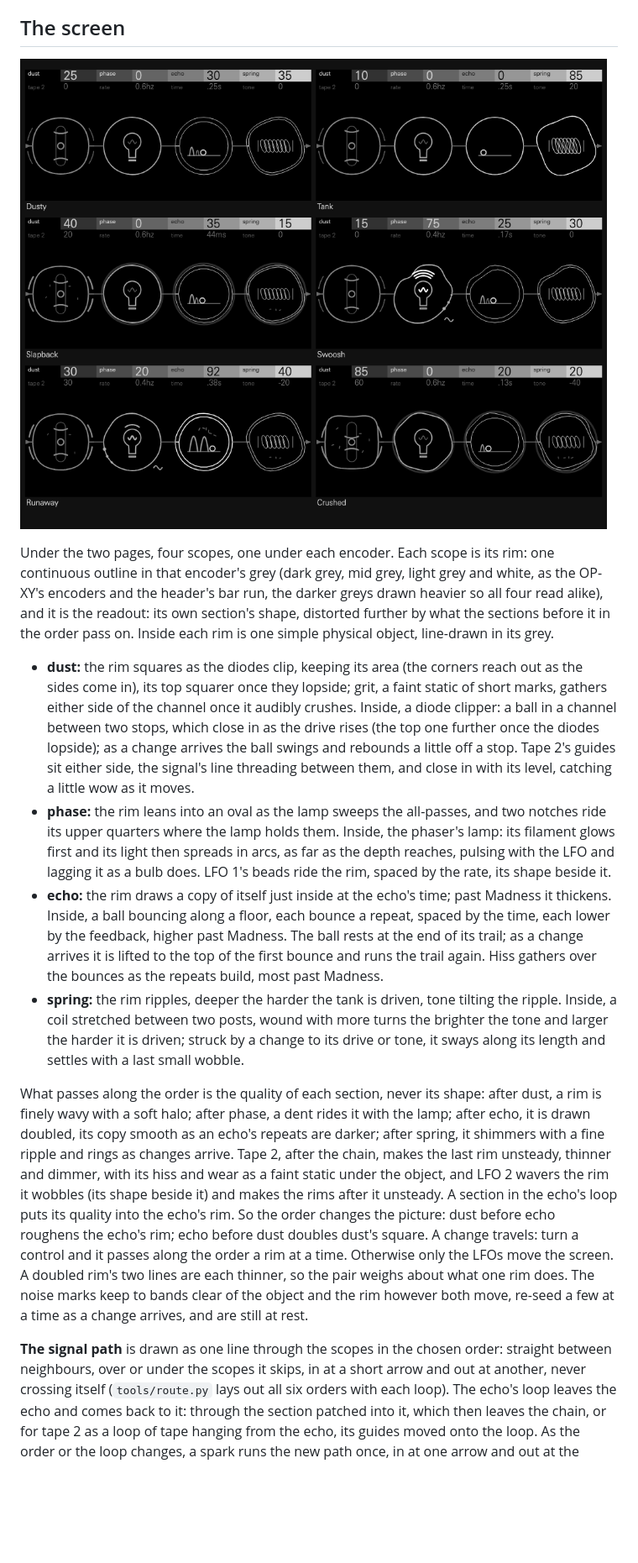
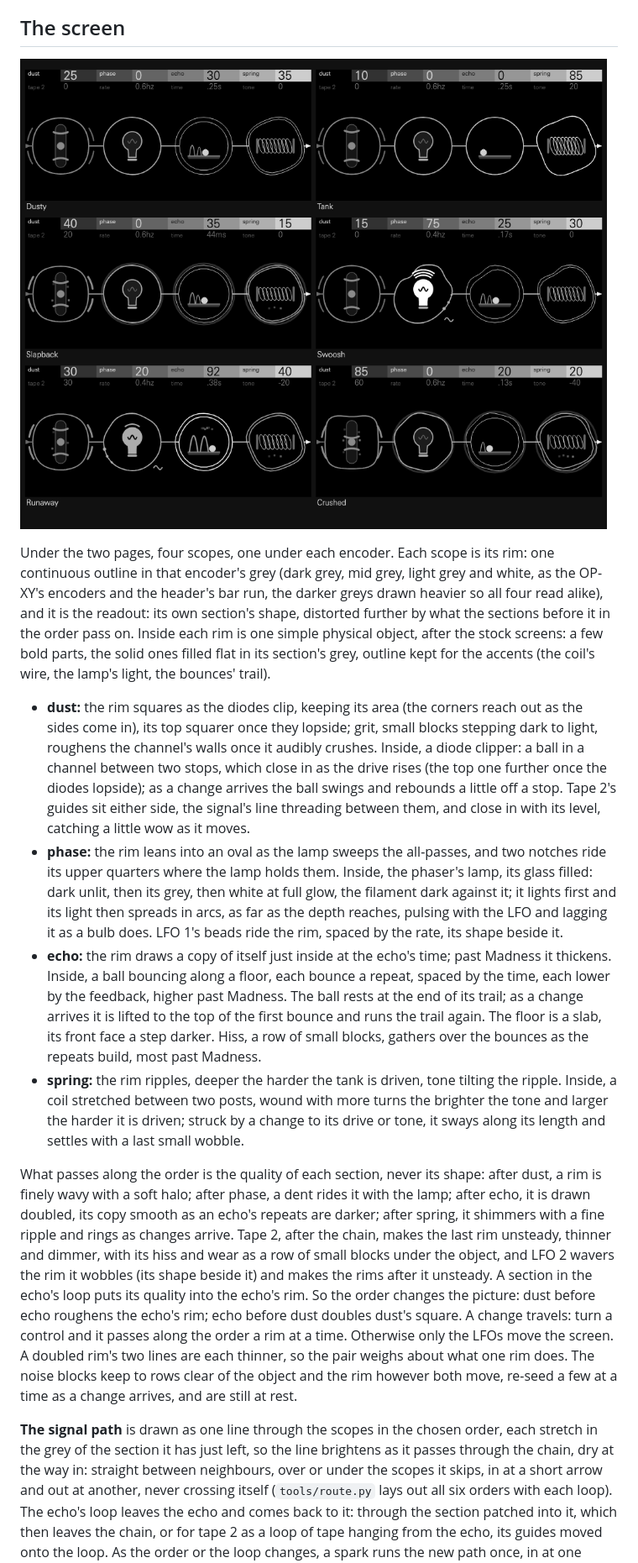
Before and after one commit to mmockett/OP-XY-ModFX, a Markdown page: lint/README.md, the part around the change. Shown at 84% size. Rendered like a GitHub page; pictures changed too: lint/screens.png; blank space fills up the shorter version.

```diff
--- a/lint/README.md
+++ b/lint/README.md
@@ -62,27 +62,31 @@ rim: one continuous outline in that encoder's grey (dark grey, mid grey, light
 grey and white, as the OP-XY's encoders and the header's bar run, the darker
 greys drawn heavier so all four read alike), and it is the readout: its own
 section's shape, distorted further by what the sections before it in the order
-pass on. Inside each rim is one simple physical object, line-drawn in its grey.
+pass on. Inside each rim is one simple physical object, after the stock screens: a
+few bold parts, the solid ones filled flat in its section's grey, outline kept for
+the accents (the coil's wire, the lamp's light, the bounces' trail).
 
 - **dust:** the rim squares as the diodes clip, keeping its area (the corners
-  reach out as the sides come in), its top squarer once they lopside; grit, a
-  faint static of short marks, gathers either side of the channel once it
-  audibly crushes. Inside, a diode clipper: a ball in a channel between two stops, which
+  reach out as the sides come in), its top squarer once they lopside; grit, small
+  blocks stepping dark to light, roughens the channel's walls once it audibly
+  crushes. Inside, a diode clipper: a ball in a channel between two stops, which
   close in as the drive rises (the top one further once the diodes lopside); as
   a change arrives the ball swings and rebounds a little off a stop. Tape 2's
   guides sit either side, the signal's line threading between them, and close
   in with its level, catching a little wow as it moves.
 - **phase:** the rim leans into an oval as the lamp sweeps the all-passes, and
   two notches ride its upper quarters where the lamp holds them. Inside, the
-  phaser's lamp: its filament glows first and its light then spreads in arcs,
+  phaser's lamp, its glass filled: dark unlit, then its grey, then white at full
+  glow, the filament dark against it; it lights first and its light then spreads in arcs,
   as far as the depth reaches, pulsing with the LFO and lagging it as a bulb
   does. LFO 1's beads ride the rim, spaced by the rate, its shape beside it.
 - **echo:** the rim draws a copy of itself just inside at the echo's time;
   past Madness it thickens. Inside, a ball bouncing along a floor, each bounce
   a repeat, spaced by the time, each lower by the feedback, higher past
   Madness. The ball rests at the end of its trail; as a change arrives it is
-  lifted to the top of the first bounce and runs the trail again. Hiss gathers
-  over the bounces as the repeats build, most past Madness.
+  lifted to the top of the first bounce and runs the trail again. The floor is a
+  slab, its front face a step darker. Hiss, a row of small blocks, gathers over
+  the bounces as the repeats build, most past Madness.
 - **spring:** the rim ripples, deeper the harder the tank is driven, tone tilting
   the ripple. Inside, a coil stretched between two posts, wound with more turns
   the brighter the tone and larger the harder it is driven; struck by a change
@@ -94,18 +98,20 @@ after dust, a rim is finely wavy with a soft halo; after phase, a dent rides it
 with the lamp; after echo, it is drawn doubled, its copy smooth as an echo's
 repeats are darker; after spring, it shimmers with a fine ripple and rings as
 changes arrive. Tape 2, after the chain, makes the last rim unsteady, thinner and
-dimmer, with its hiss and wear as a faint static under the object, and LFO 2 wavers the rim it wobbles (its shape beside it) and makes the
+dimmer, with its hiss and wear as a row of small blocks under the object, and LFO 2 wavers the rim it wobbles (its shape beside it) and makes the
 rims after it unsteady. A section in the echo's loop puts its quality into the
 echo's rim. So the order changes the picture: dust before echo roughens the
 echo's rim; echo before dust doubles dust's square. A change travels: turn a
 control and it passes along the order a rim at a time. Otherwise only the LFOs
 move the screen. A doubled rim's two lines are each thinner, so the pair weighs
-about what one rim does. The noise marks keep to bands clear of the object and
+about what one rim does. The noise blocks keep to rows clear of the object and
 the rim however both move, re-seed a few at a time as a change arrives, and are
 still at rest.
 
 **The signal path** is drawn as one line through the scopes in the chosen
-order: straight between neighbours, over or under the scopes it skips, in at a
+order, each stretch in the grey of the section it has just left, so the line
+brightens as it passes through the chain, dry at the way in: straight between
+neighbours, over or under the scopes it skips, in at a
 short arrow and out at another, never crossing itself (`tools/route.py` lays out
 all six orders with each loop). The echo's loop leaves the echo and comes back to
 it: through the section patched into it, which then leaves the chain, or for
```
Also changed, not shown: 5 other files.
